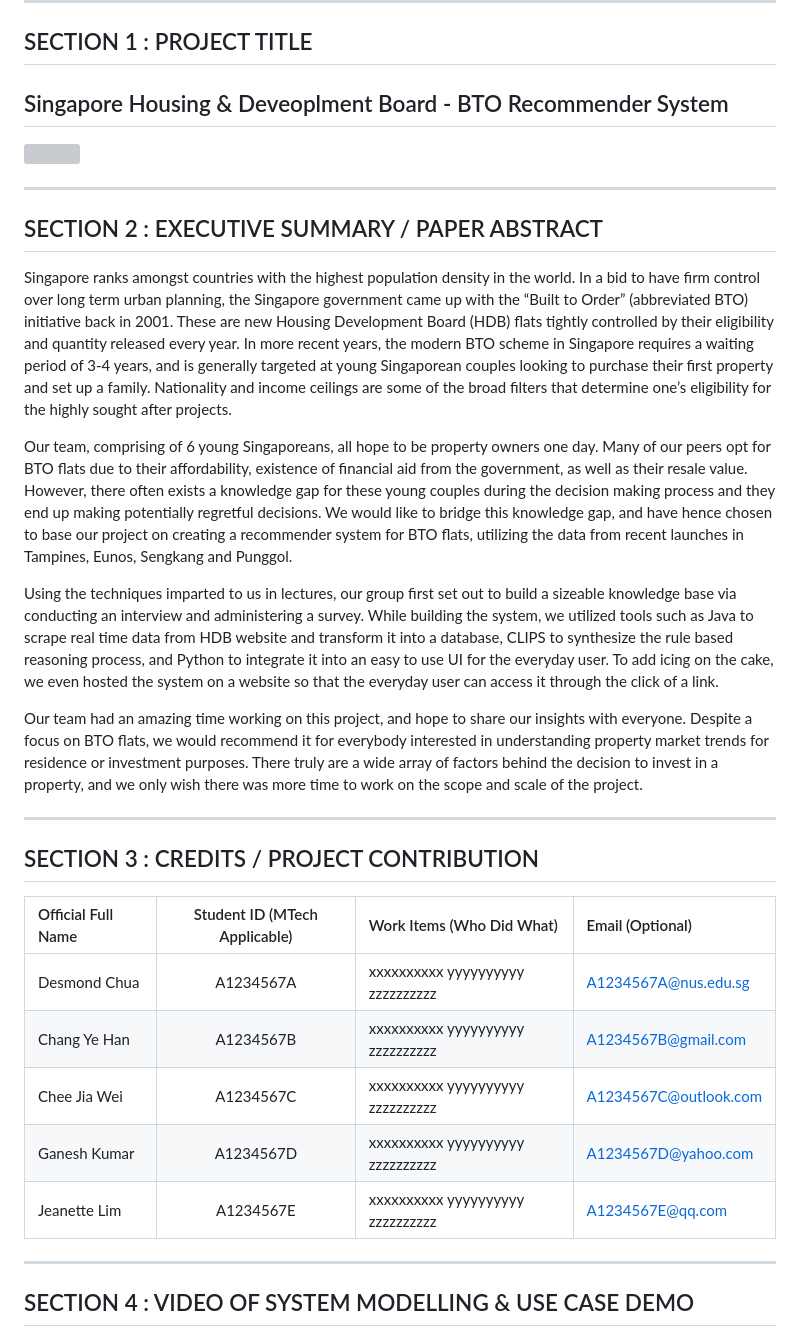
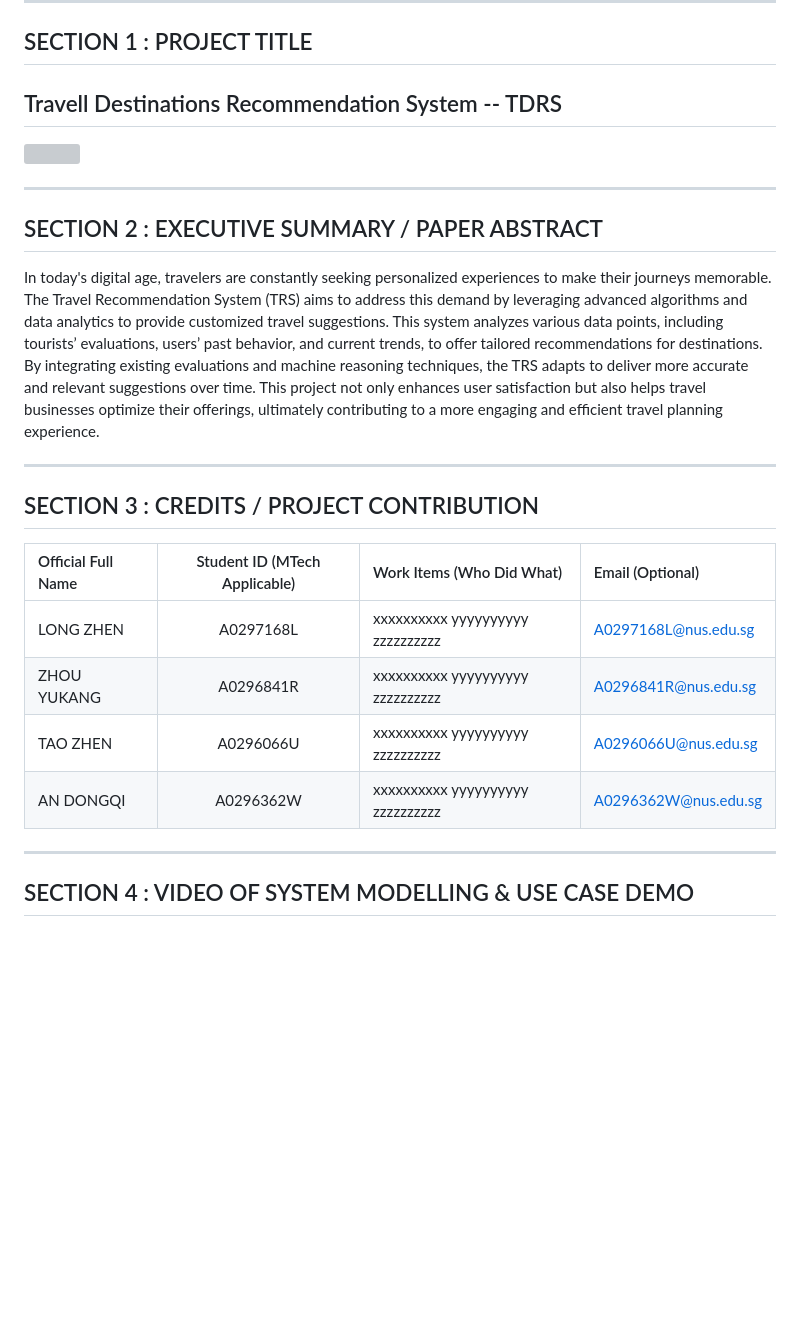
Before and after one commit to ffffffklj/-IRS-PM-2024-08-26-IS02PT-GRP-Group_name_to_be_decided-Project_name_to_be_decided, a Markdown page: README.md, the part around the change. Drawn GitHub-style; blank space fills up the shorter version; grey boxes are pictures that could not be loaded.

```diff
--- a/README.md
+++ b/README.md
@@ -15,7 +15,7 @@
 ---
 
 ## SECTION 1 : PROJECT TITLE
-## Singapore Housing & Deveoplment Board - BTO Recommender System
+## Travell Destinations Recommendation System -- TDRS
 
 <img src="SystemCode/clips/static/hdb-bto.png"
      style="float: left; margin-right: 0px;" />
@@ -23,16 +23,7 @@
 ---
 
 ## SECTION 2 : EXECUTIVE SUMMARY / PAPER ABSTRACT
-Singapore ranks amongst countries with the highest population density in the world. In a bid to have firm control over long term urban planning, the Singapore government came up with the “Built to Order” (abbreviated BTO) initiative back in 2001. These are new Housing Development Board (HDB) flats tightly controlled by their eligibility and quantity released every year. In more recent years, the modern BTO scheme in Singapore requires a waiting period of 3-4 years, and is generally targeted at young Singaporean couples looking to purchase their first property and set up a family. Nationality and income ceilings are some of the broad filters that determine one’s eligibility for the highly sought after projects.
-
-
-Our team, comprising of 6 young Singaporeans, all hope to be property owners one day. Many of our peers opt for BTO flats due to their affordability, existence of financial aid from the government, as well as their resale value. However, there often exists a knowledge gap for these young couples during the decision making process and they end up making potentially regretful decisions. We would like to bridge this knowledge gap, and have hence chosen to base our project on creating a recommender system for BTO flats, utilizing the data from recent launches in Tampines, Eunos, Sengkang and Punggol.
-
-
-Using the techniques imparted to us in lectures, our group first set out to build a sizeable knowledge base via conducting an interview and administering a survey. While building the system, we utilized tools such as Java to scrape real time data from HDB website and transform it into a database, CLIPS to synthesize the rule based reasoning process, and Python to integrate it into an easy to use UI for the everyday user. To add icing on the cake, we even hosted the system on a website so that the everyday user can access it through the click of a link.
-
-
-Our team had an amazing time working on this project, and hope to share our insights with everyone. Despite a focus on BTO flats, we would recommend it for everybody interested in understanding property market trends for residence or investment purposes. There truly are a wide array of factors behind the decision to invest in a property, and we only wish there was more time to work on the scope and scale of the project.
+In today's digital age, travelers are constantly seeking personalized experiences to make their journeys memorable. The Travel Recommendation System (TRS) aims to address this demand by leveraging advanced algorithms and data analytics to provide customized travel suggestions. This system analyzes various data points, including tourists’ evaluations, users’ past behavior, and current trends, to offer tailored recommendations for destinations. By integrating existing evaluations and machine reasoning techniques, the TRS adapts to deliver more accurate and relevant suggestions over time. This project not only enhances user satisfaction but also helps travel businesses optimize their offerings, ultimately contributing to a more engaging and efficient travel planning experience.
 
 ---
 
@@ -40,11 +31,10 @@ Our team had an amazing time working on this project, and hope to share our insi
 
 | Official Full Name  | Student ID (MTech Applicable)  | Work Items (Who Did What) | Email (Optional) |
 | :------------ |:---------------:| :-----| :-----|
-| Desmond Chua | A1234567A | xxxxxxxxxx yyyyyyyyyy zzzzzzzzzz| A1234567A@nus.edu.sg |
-| Chang Ye Han | A1234567B | xxxxxxxxxx yyyyyyyyyy zzzzzzzzzz| A1234567B@gmail.com |
-| Chee Jia Wei | A1234567C | xxxxxxxxxx yyyyyyyyyy zzzzzzzzzz| A1234567C@outlook.com |
-| Ganesh Kumar | A1234567D | xxxxxxxxxx yyyyyyyyyy zzzzzzzzzz| A1234567D@yahoo.com |
-| Jeanette Lim | A1234567E | xxxxxxxxxx yyyyyyyyyy zzzzzzzzzz| A1234567E@qq.com |
+| LONG ZHEN  | A0297168L | xxxxxxxxxx yyyyyyyyyy zzzzzzzzzz| A0297168L@nus.edu.sg |
+| ZHOU YUKANG  | A0296841R | xxxxxxxxxx yyyyyyyyyy zzzzzzzzzz| A0296841R@nus.edu.sg |
+| TAO ZHEN | A0296066U | xxxxxxxxxx yyyyyyyyyy zzzzzzzzzz| A0296066U@nus.edu.sg |
+| AN DONGQI | A0296362W | xxxxxxxxxx yyyyyyyyyy zzzzzzzzzz| A0296362W@nus.edu.sg |
 
 ---
 
```
